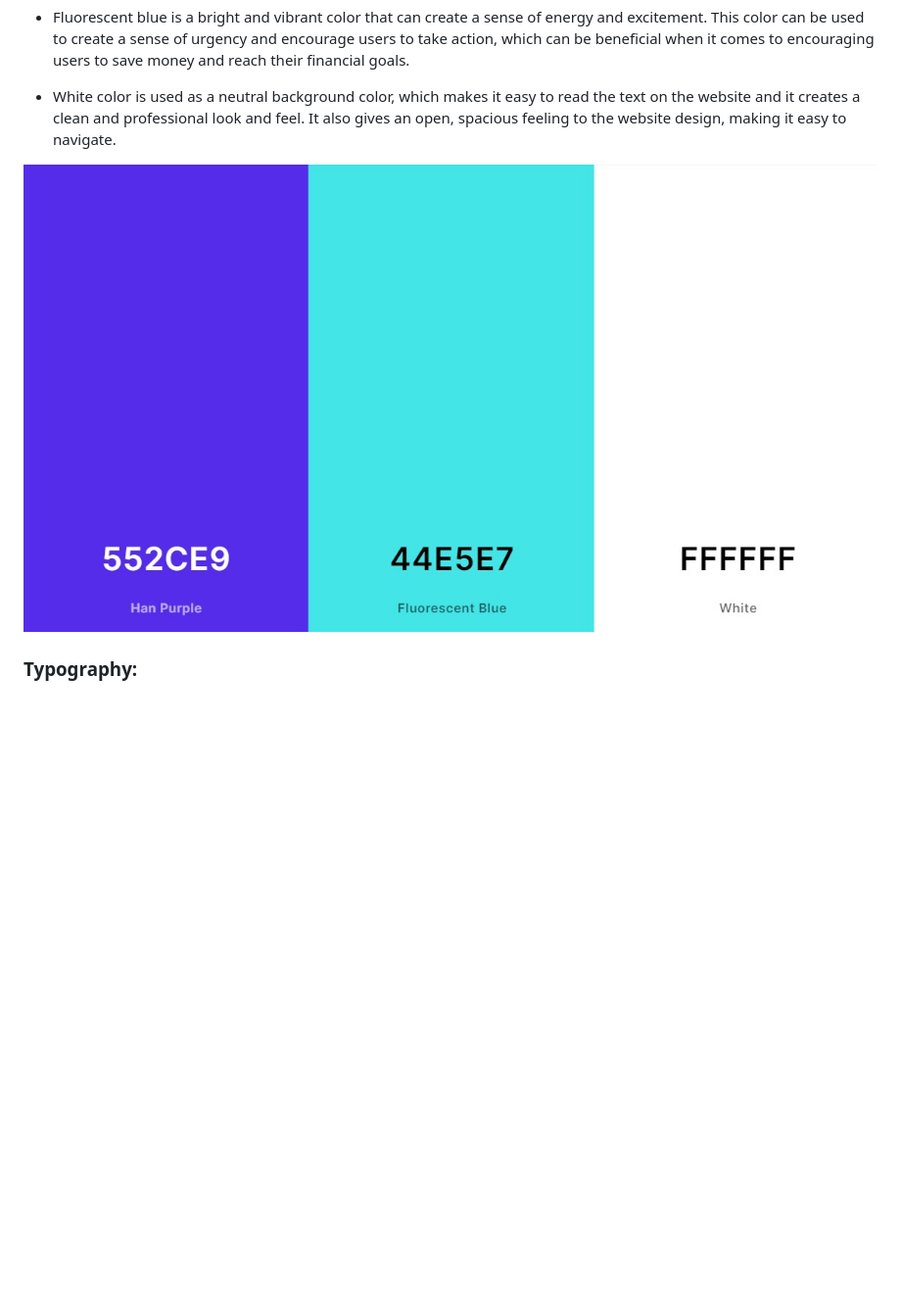
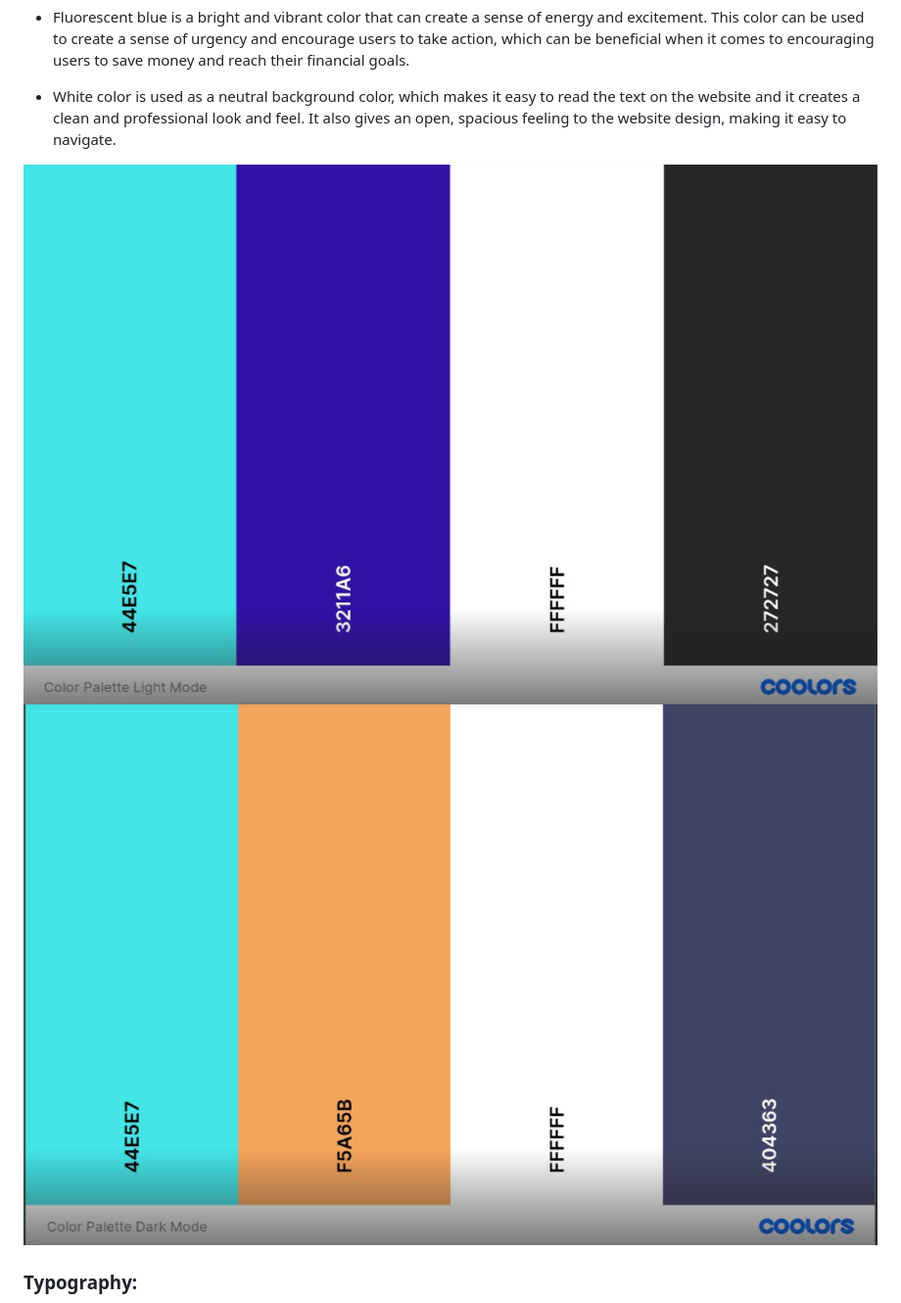
Before and after one commit to AwsSG/revfinance, a Markdown page: README.md, the part around the change. Shown: that part at 98% size. GitHub-like rendering; pictures changed too: documentation/design/colorpallette-revfinance.jpg (deleted), documentation/design/darkmode-colors.jpg (added), documentation/design/lightmode-color.jpg (added); blank space fills up the shorter version.

```diff
--- a/README.md
+++ b/README.md
@@ -193,7 +193,8 @@ RevFinance
 
 * White color is used as a neutral background color, which makes it easy to read the text on the website and it creates a clean and professional look and feel. It also gives an open, spacious feeling to the website design, making it easy to navigate.
 
-![Colour Scheme for the Website](documentation/design/colorpallette-revfinance.jpg)
+![Colour Scheme for the Website - Light Mode](documentation/design/lightmode-color.jpg)
+![Colour Scheme for the Website - Dark Mode](documentation/design/darkmode-colors.jpg)
 
 ### Typography:
 
```
